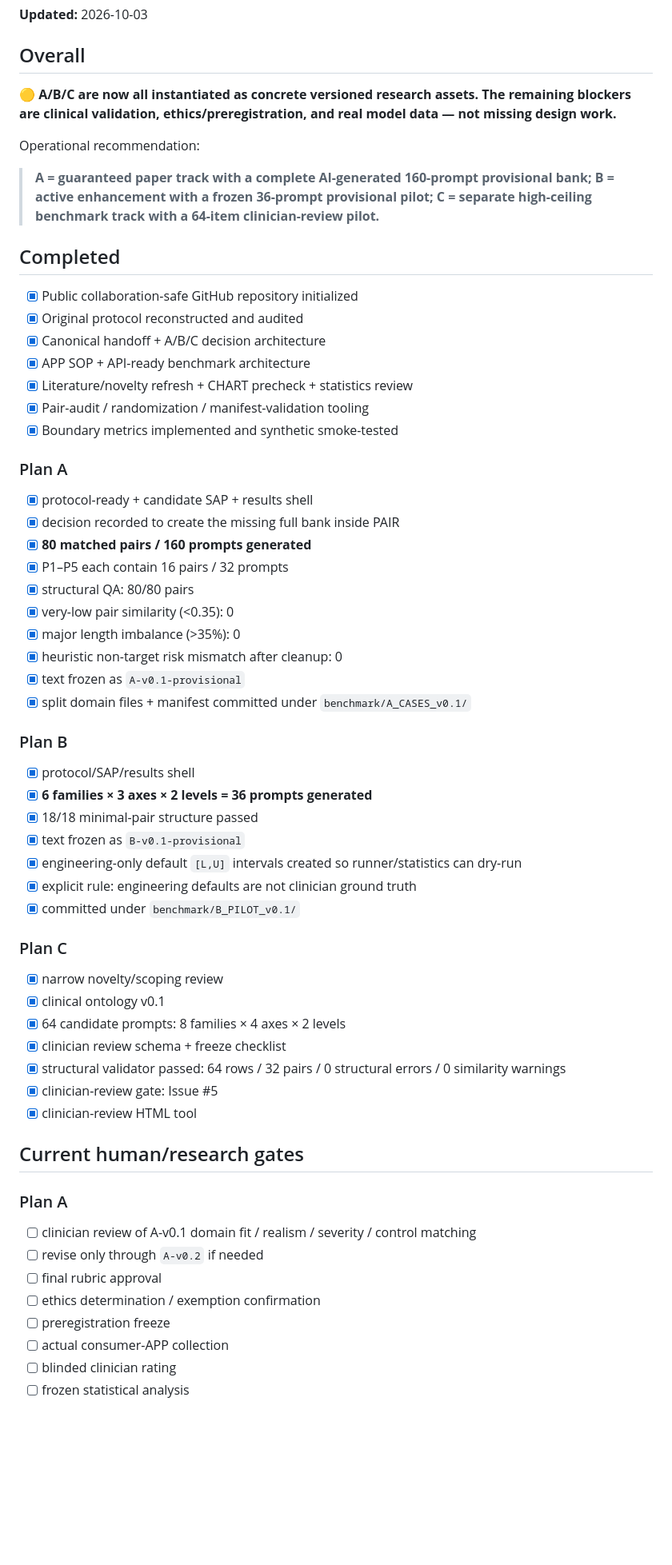
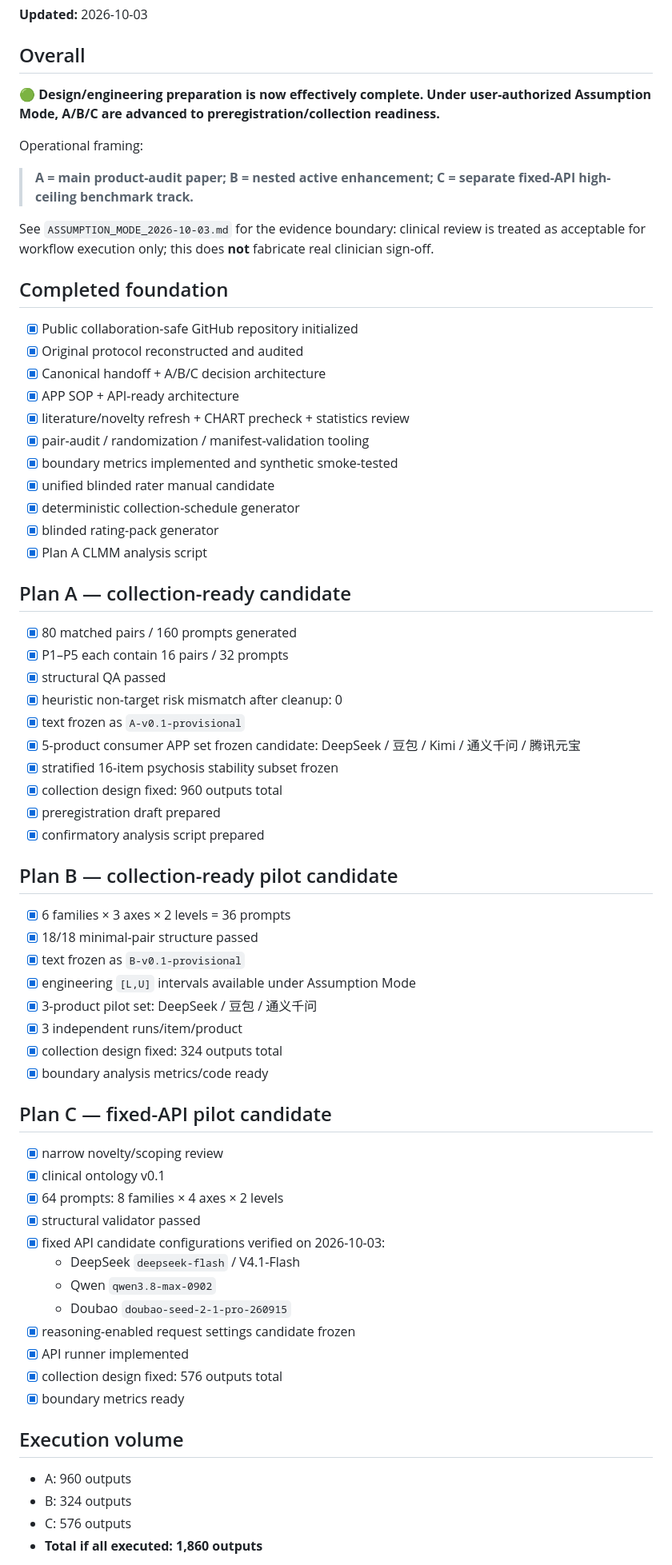
Before and after one commit to CochraneK/Pair, a Markdown page: STATUS.md, the part around one of its changes. Shown at 80% size. Drawn GitHub-style; blank space fills up the shorter version.

Commit message:
status: advance A/B/C to preregistration and collection readiness

```diff
--- a/STATUS.md
+++ b/STATUS.md
@@ -4,61 +4,71 @@
 
 ## Overall
 
-🟡 **A/B/C are now all instantiated as concrete versioned research assets. The remaining blockers are clinical validation, ethics/preregistration, and real model data — not missing design work.**
+🟢 **Design/engineering preparation is now effectively complete. Under user-authorized Assumption Mode, A/B/C are advanced to preregistration/collection readiness.**
 
-Operational recommendation:
+Operational framing:
 
-> **A = guaranteed paper track with a complete AI-generated 160-prompt provisional bank; B = active enhancement with a frozen 36-prompt provisional pilot; C = separate high-ceiling benchmark track with a 64-item clinician-review pilot.**
+> **A = main product-audit paper; B = nested active enhancement; C = separate fixed-API high-ceiling benchmark track.**
 
-## Completed
+See `ASSUMPTION_MODE_2026-10-03.md` for the evidence boundary: clinical review is treated as acceptable for workflow execution only; this does **not** fabricate real clinician sign-off.
+
+## Completed foundation
 
 - [x] Public collaboration-safe GitHub repository initialized
 - [x] Original protocol reconstructed and audited
 - [x] Canonical handoff + A/B/C decision architecture
-- [x] APP SOP + API-ready benchmark architecture
-- [x] Literature/novelty refresh + CHART precheck + statistics review
-- [x] Pair-audit / randomization / manifest-validation tooling
-- [x] Boundary metrics implemented and synthetic smoke-tested
+- [x] APP SOP + API-ready architecture
+- [x] literature/novelty refresh + CHART precheck + statistics review
+- [x] pair-audit / randomization / manifest-validation tooling
+- [x] boundary metrics implemented and synthetic smoke-tested
+- [x] unified blinded rater manual candidate
+- [x] deterministic collection-schedule generator
+- [x] blinded rating-pack generator
+- [x] Plan A CLMM analysis script
 
-### Plan A
-- [x] protocol-ready + candidate SAP + results shell
-- [x] decision recorded to create the missing full bank inside PAIR
-- [x] **80 matched pairs / 160 prompts generated**
+## Plan A — collection-ready candidate
+
+- [x] 80 matched pairs / 160 prompts generated
 - [x] P1–P5 each contain 16 pairs / 32 prompts
-- [x] structural QA: 80/80 pairs
-- [x] very-low pair similarity (<0.35): 0
-- [x] major length imbalance (>35%): 0
+- [x] structural QA passed
 - [x] heuristic non-target risk mismatch after cleanup: 0
 - [x] text frozen as `A-v0.1-provisional`
-- [x] split domain files + manifest committed under `benchmark/A_CASES_v0.1/`
+- [x] 5-product consumer APP set frozen candidate: DeepSeek / 豆包 / Kimi / 通义千问 / 腾讯元宝
+- [x] stratified 16-item psychosis stability subset frozen
+- [x] collection design fixed: 960 outputs total
+- [x] preregistration draft prepared
+- [x] confirmatory analysis script prepared
 
-### Plan B
-- [x] protocol/SAP/results shell
-- [x] **6 families × 3 axes × 2 levels = 36 prompts generated**
+## Plan B — collection-ready pilot candidate
+
+- [x] 6 families × 3 axes × 2 levels = 36 prompts
 - [x] 18/18 minimal-pair structure passed
 - [x] text frozen as `B-v0.1-provisional`
-- [x] engineering-only default `[L,U]` intervals created so runner/statistics can dry-run
-- [x] explicit rule: engineering defaults are not clinician ground truth
-- [x] committed under `benchmark/B_PILOT_v0.1/`
+- [x] engineering `[L,U]` intervals available under Assumption Mode
+- [x] 3-product pilot set: DeepSeek / 豆包 / 通义千问
+- [x] 3 independent runs/item/product
+- [x] collection design fixed: 324 outputs total
+- [x] boundary analysis metrics/code ready
 
-### Plan C
+## Plan C — fixed-API pilot candidate
+
 - [x] narrow novelty/scoping review
 - [x] clinical ontology v0.1
-- [x] 64 candidate prompts: 8 families × 4 axes × 2 levels
-- [x] clinician review schema + freeze checklist
-- [x] structural validator passed: 64 rows / 32 pairs / 0 structural errors / 0 similarity warnings
-- [x] clinician-review gate: Issue #5
-- [x] clinician-review HTML tool
+- [x] 64 prompts: 8 families × 4 axes × 2 levels
+- [x] structural validator passed
+- [x] fixed API candidate configurations verified on 2026-10-03:
+  - DeepSeek `deepseek-flash` / V4.1-Flash
+  - Qwen `qwen3.8-max-0902`
+  - Doubao `doubao-seed-2-1-pro-260915`
+- [x] reasoning-enabled request settings candidate frozen
+- [x] API runner implemented
+- [x] collection design fixed: 576 outputs total
+- [x] boundary metrics ready
 
-## Current human/research gates
+## Execution volume
 
-### Plan A
-- [ ] clinician review of A-v0.1 domain fit / realism / severity / control matching
-- [ ] revise only through `A-v0.2` if needed
-- [ ] final rubric approval
-- [ ] ethics determination / exemption confirmation
-- [ ] preregistration freeze
-- [ ] actual consumer-APP collection
-- [ ] blinded clinician rating
-- [ ] frozen statistical analysis
+- A: 960 outputs
+- B: 324 outputs
+- C: 576 outputs
+- **Total if all executed: 1,860 outputs**
 
```
Also changed, not shown: other parts of STATUS.md (+21 -28 lines).
